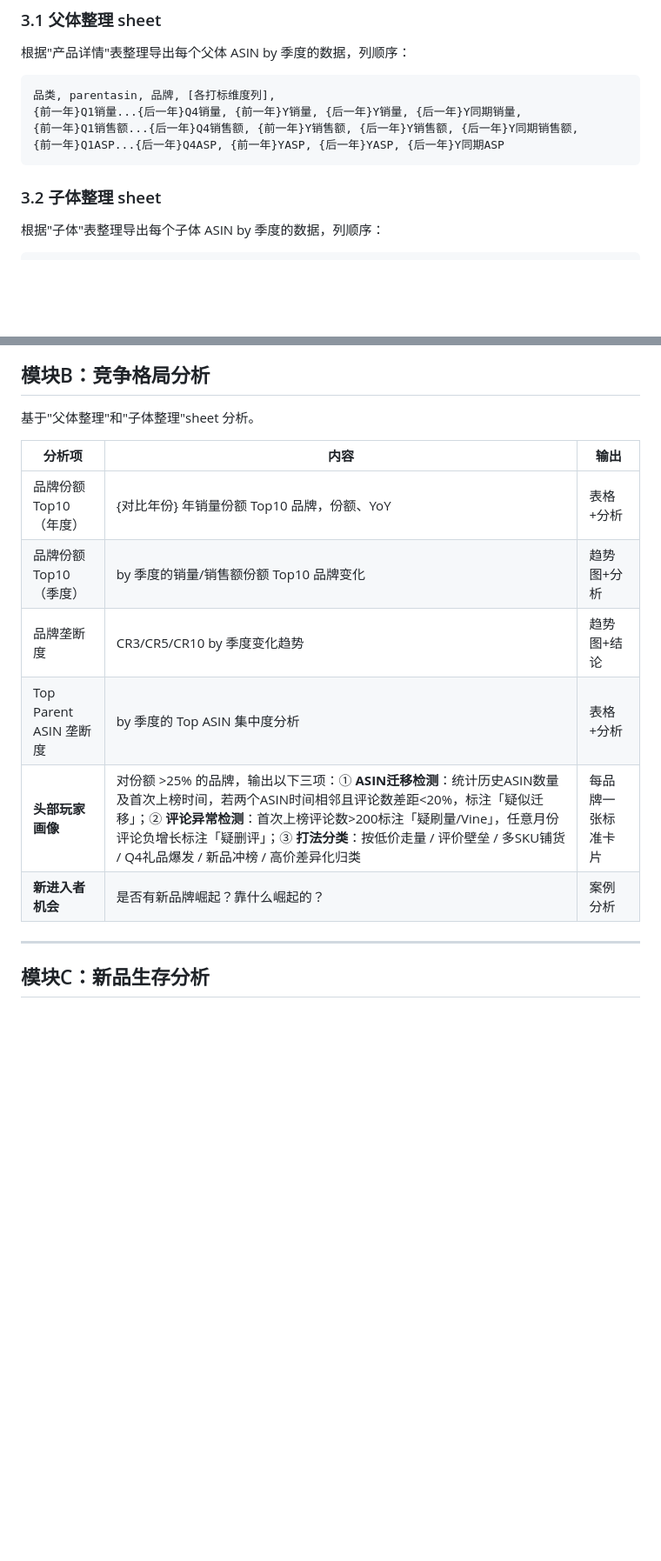
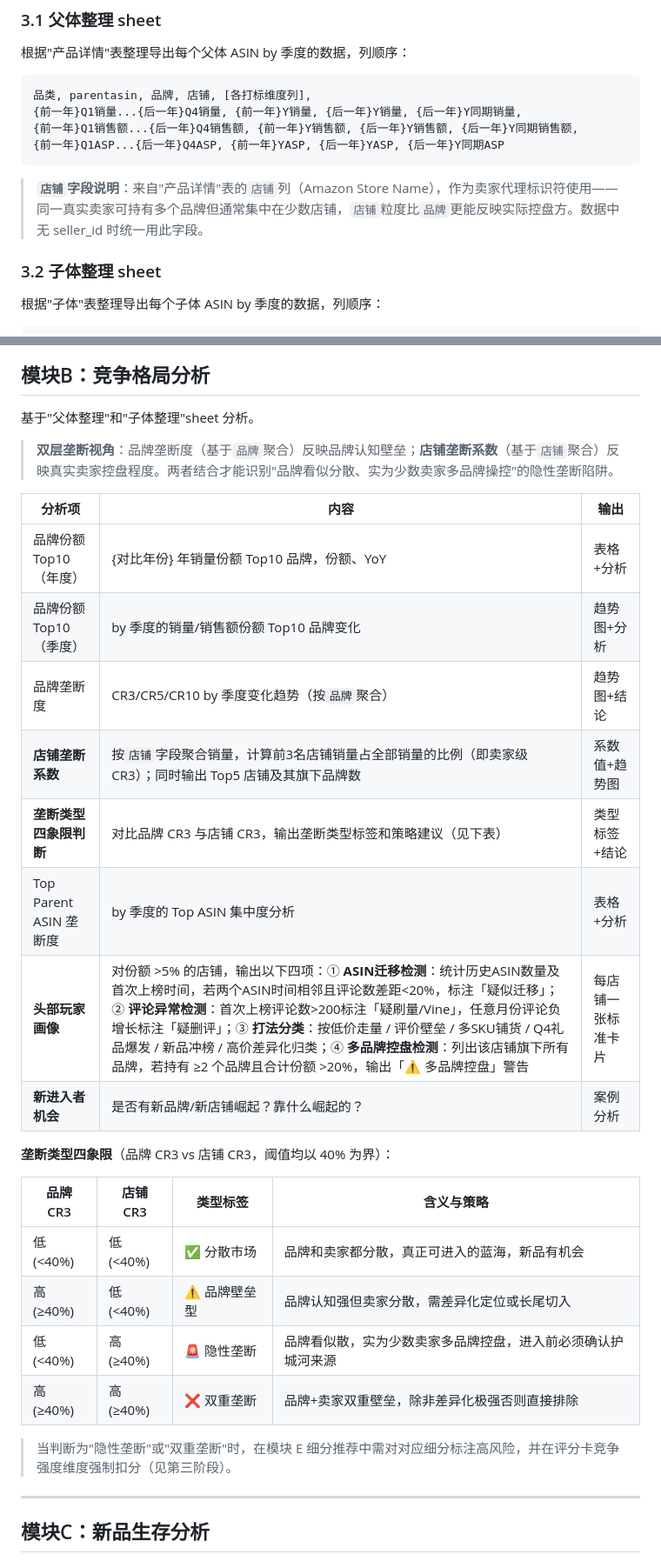
Before and after one commit to kyousan-star/ai-workspace, a Markdown page: skills/amazon-category-analysis/SKILL.md, 2 parts joined by grey strips. Shown at 87% size. GitHub-like rendering; blank space fills up the shorter version.

Commit message:
feat(category-analysis): 新增店铺垄断系数分析维度
基于 Sorftime 卖家垄断系数的思路，引入双层垄断视角（品牌 vs 店铺）。
数据验证确认无 seller_id，使用`店铺`字段（Amazon Store Name）作为卖家代理标识。

主要变更：
- Step 3.1：父体整理 sheet 新增`店铺`字段
- 模块B：新增店铺垄断系数、垄断类型四象限判断；头部玩家画像改为以店铺为粒度并新增多品牌控盘检测
- 模块E：蓝海细分推荐新增店铺垄断风险列，高风险细分直接排除
- 评分卡：竞争强度维度新增第三子维度（店铺垄断系数），隐性/双重垄断强制扣 2 分

Co-Authored-By: Claude Sonnet 4.6 <noreply@anthropic.com>

````diff
--- a/skills/amazon-category-analysis/SKILL.md
+++ b/skills/amazon-category-analysis/SKILL.md
@@ -223,11 +223,13 @@ description: Amazon 品类洞察决策 Skill。用于对已选定的 Amazon 品
 根据"产品详情"表整理导出每个父体 ASIN by 季度的数据，列顺序：
 
 ```
-品类, parentasin, 品牌, [各打标维度列],
+品类, parentasin, 品牌, 店铺, [各打标维度列],
 {前一年}Q1销量...{后一年}Q4销量, {前一年}Y销量, {后一年}Y销量, {后一年}Y同期销量,
 {前一年}Q1销售额...{后一年}Q4销售额, {前一年}Y销售额, {后一年}Y销售额, {后一年}Y同期销售额,
 {前一年}Q1ASP...{后一年}Q4ASP, {前一年}YASP, {后一年}YASP, {后一年}Y同期ASP
 ```
+
+> **`店铺`字段说明**：来自"产品详情"表的`店铺`列（Amazon Store Name），作为卖家代理标识符使用——同一真实卖家可持有多个品牌但通常集中在少数店铺，`店铺`粒度比`品牌`更能反映实际控盘方。数据中无 seller_id 时统一用此字段。
 
 ### 3.2 子体整理 sheet
 
@@ -274,14 +276,29 @@ description: Amazon 品类洞察决策 Skill。用于对已选定的 Amazon 品
 
 基于"父体整理"和"子体整理"sheet 分析。
 
+> **双层垄断视角**：品牌垄断度（基于`品牌`聚合）反映品牌认知壁垒；**店铺垄断系数**（基于`店铺`聚合）反映真实卖家控盘程度。两者结合才能识别"品牌看似分散、实为少数卖家多品牌操控"的隐性垄断陷阱。
+
 | 分析项 | 内容 | 输出 |
 |-------|------|------|
 | 品牌份额 Top10（年度） | {对比年份} 年销量份额 Top10 品牌，份额、YoY | 表格+分析 |
 | 品牌份额 Top10（季度） | by 季度的销量/销售额份额 Top10 品牌变化 | 趋势图+分析 |
-| 品牌垄断度 | CR3/CR5/CR10 by 季度变化趋势 | 趋势图+结论 |
+| 品牌垄断度 | CR3/CR5/CR10 by 季度变化趋势（按`品牌`聚合） | 趋势图+结论 |
+| **店铺垄断系数** | 按`店铺`字段聚合销量，计算前3名店铺销量占全部销量的比例（即卖家级 CR3）；同时输出 Top5 店铺及其旗下品牌数 | 系数值+趋势图 |
+| **垄断类型四象限判断** | 对比品牌 CR3 与店铺 CR3，输出垄断类型标签和策略建议（见下表） | 类型标签+结论 |
 | Top Parent ASIN 垄断度 | by 季度的 Top ASIN 集中度分析 | 表格+分析 |
-| **头部玩家画像** | 对份额 >25% 的品牌，输出以下三项：① **ASIN迁移检测**：统计历史ASIN数量及首次上榜时间，若两个ASIN时间相邻且评论数差距<20%，标注「疑似迁移」；② **评论异常检测**：首次上榜评论数>200标注「疑刷量/Vine」，任意月份评论负增长标注「疑删评」；③ **打法分类**：按低价走量 / 评价壁垒 / 多SKU铺货 / Q4礼品爆发 / 新品冲榜 / 高价差异化归类 | 每品牌一张标准卡片 |
-| **新进入者机会** | 是否有新品牌崛起？靠什么崛起的？ | 案例分析 |
+| **头部玩家画像** | 对份额 >5% 的店铺，输出以下四项：① **ASIN迁移检测**：统计历史ASIN数量及首次上榜时间，若两个ASIN时间相邻且评论数差距<20%，标注「疑似迁移」；② **评论异常检测**：首次上榜评论数>200标注「疑刷量/Vine」，任意月份评论负增长标注「疑删评」；③ **打法分类**：按低价走量 / 评价壁垒 / 多SKU铺货 / Q4礼品爆发 / 新品冲榜 / 高价差异化归类；④ **多品牌控盘检测**：列出该店铺旗下所有品牌，若持有 ≥2 个品牌且合计份额 >20%，输出「⚠️ 多品牌控盘」警告 | 每店铺一张标准卡片 |
+| **新进入者机会** | 是否有新品牌/新店铺崛起？靠什么崛起的？ | 案例分析 |
+
+**垄断类型四象限**（品牌 CR3 vs 店铺 CR3，阈值均以 40% 为界）：
+
+| 品牌 CR3 | 店铺 CR3 | 类型标签 | 含义与策略 |
+|---------|---------|---------|-----------|
+| 低(<40%) | 低(<40%) | ✅ 分散市场 | 品牌和卖家都分散，真正可进入的蓝海，新品有机会 |
+| 高(≥40%) | 低(<40%) | ⚠️ 品牌壁垒型 | 品牌认知强但卖家分散，需差异化定位或长尾切入 |
+| 低(<40%) | 高(≥40%) | 🚨 隐性垄断 | 品牌看似散，实为少数卖家多品牌控盘，进入前必须确认护城河来源 |
+| 高(≥40%) | 高(≥40%) | ❌ 双重垄断 | 品牌+卖家双重壁垒，除非差异化极强否则直接排除 |
+
+> 当判断为"隐性垄断"或"双重垄断"时，在模块 E 细分推荐中需对对应细分标注高风险，并在评分卡竞争强度维度强制扣分（见第三阶段）。
 
 ---
 
````
Also changed, not shown: other parts of skills/amazon-category-analysis/SKILL.md (+10 -5 lines).
